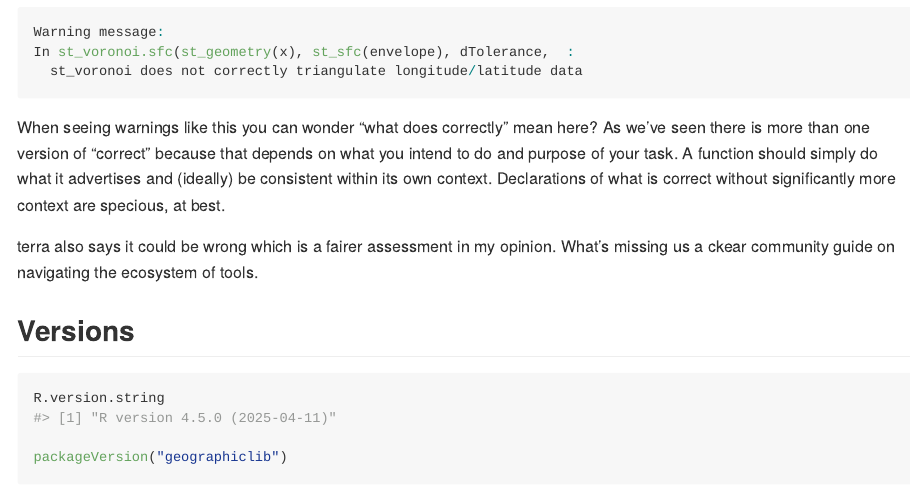
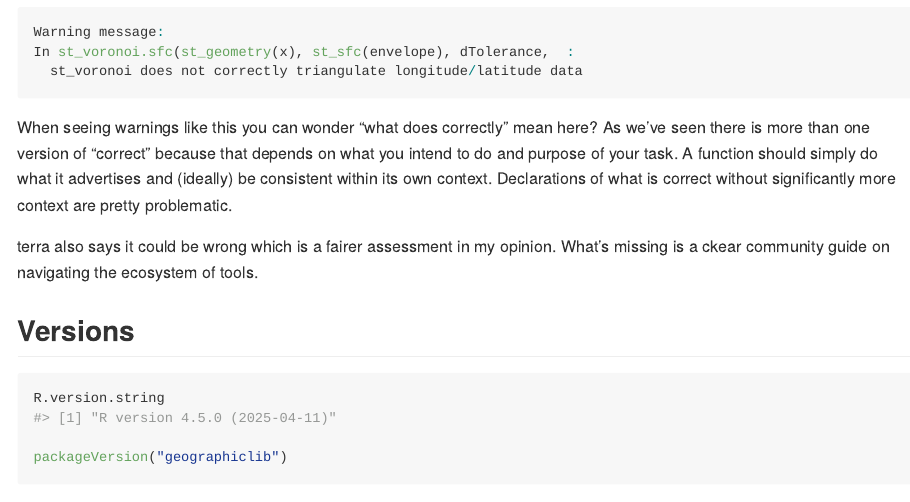
Before and after one commit to hypertidy/geographiclib, an R Markdown document (inst/extra-docs/measurement.Rmd): the page in a window 1100 px wide, from 4400 px down. Rendered offline with R 4.5, knitr and Pandoc, with nearby package versions; some code elsewhere in the file could not run offline.

Commit message:
Clarify wording and fix typos in measurement.Rmd
Replaced 'specious, at best' with 'pretty problematic' for clarity. Corrected 'us a ckear' to 'is a clear' in the context of community guidance.

```diff
--- a/inst/extra-docs/measurement.Rmd
+++ b/inst/extra-docs/measurement.Rmd
@@ -188,9 +188,9 @@ In st_voronoi.sfc(st_geometry(x), st_sfc(envelope), dTolerance,  :
 
 When seeing warnings like this you can wonder "what does correctly" mean here? As we've seen
 there is more than one version of "correct" because that depends on what you intend to do
-and purpose of your task. A function should simply do what it advertises and (ideally) be consistent within its own context. Declarations of what is correct without significantly more context are specious, at best.
+and purpose of your task. A function should simply do what it advertises and (ideally) be consistent within its own context. Declarations of what is correct without significantly more context are pretty problematic.
 
-terra also says it could be wrong which is a fairer assessment in my opinion. What's missing us a ckear community guide on navigating the ecosystem of tools.
+terra also says it could be wrong which is a fairer assessment in my opinion. What's missing is a ckear community guide on navigating the ecosystem of tools.
 
 ## Versions
 
```
